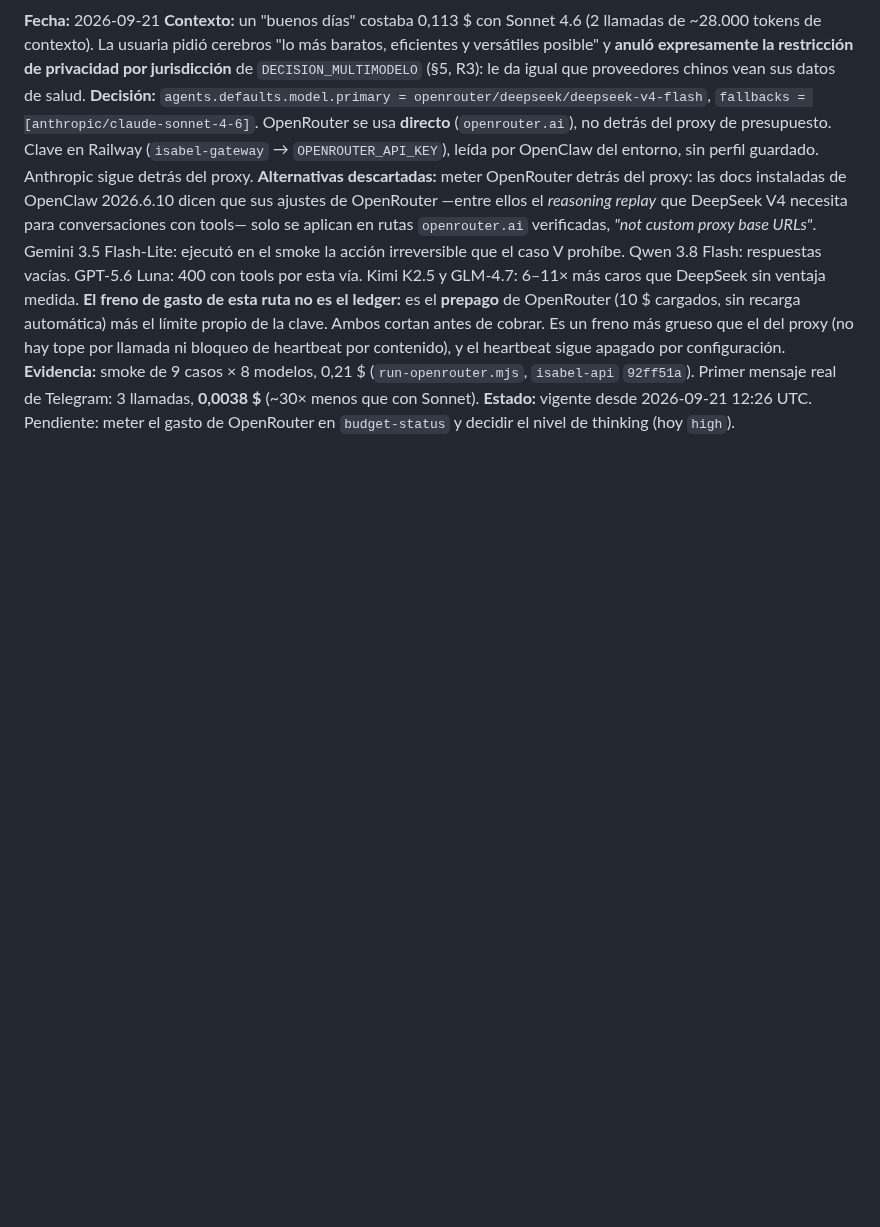
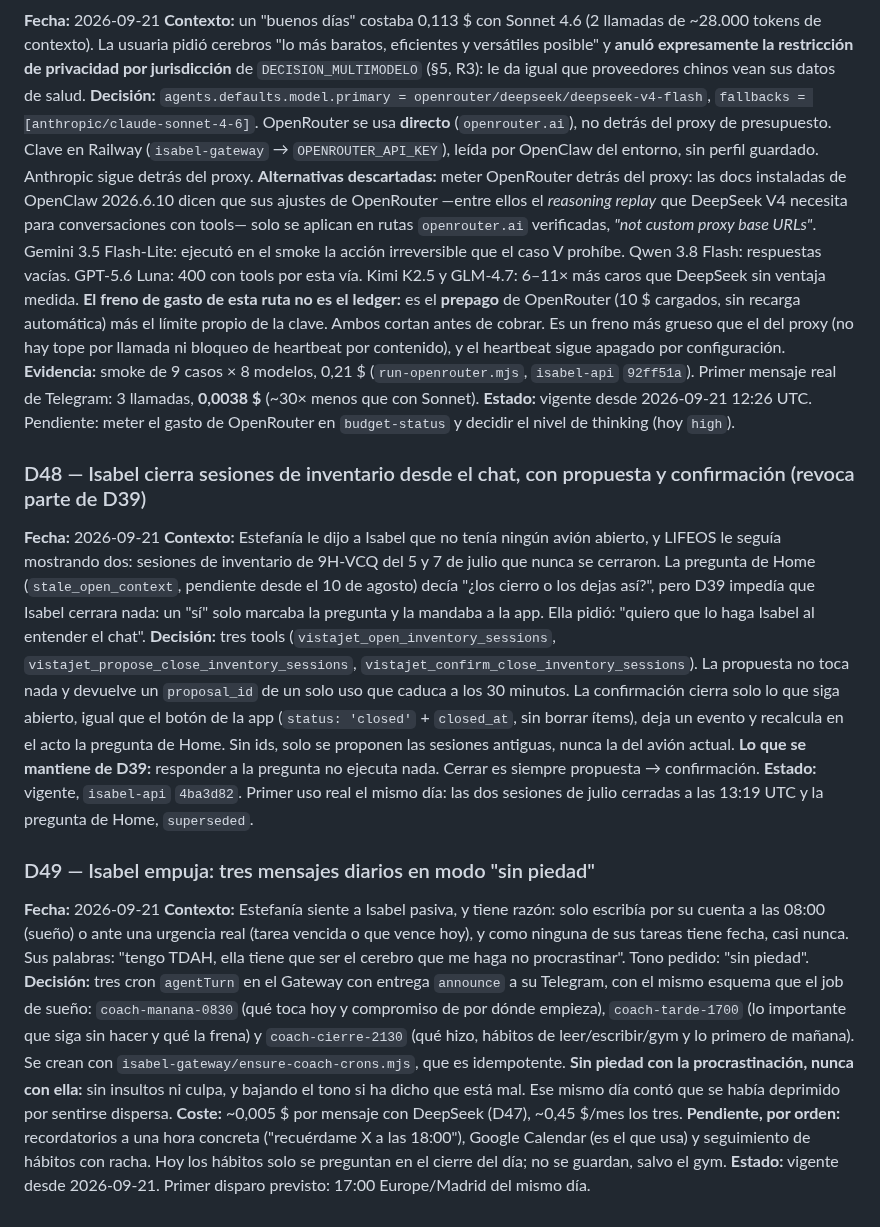
Before and after one commit to Elena2797/ElenaOS, a Markdown page: docs/DECISIONS.md, the part around the change. Drawn GitHub-style; blank space fills up the shorter version.

Commit message:
docs: D48 (cerrar inventarios desde el chat) y D49 (Isabel empuja), tareas por Telegram
Co-Authored-By: Claude Opus 5 <noreply@anthropic.com>

```diff
--- a/docs/DECISIONS.md
+++ b/docs/DECISIONS.md
@@ -433,3 +433,18 @@ Entregar por `chat.send` habría hecho que **cada notificación costara un turno
 **El freno de gasto de esta ruta no es el ledger:** es el **prepago** de OpenRouter (10 $ cargados, sin recarga automática) más el límite propio de la clave. Ambos cortan antes de cobrar. Es un freno más grueso que el del proxy (no hay tope por llamada ni bloqueo de heartbeat por contenido), y el heartbeat sigue apagado por configuración.
 **Evidencia:** smoke de 9 casos × 8 modelos, 0,21 $ (`run-openrouter.mjs`, `isabel-api` `92ff51a`). Primer mensaje real de Telegram: 3 llamadas, **0,0038 $** (~30× menos que con Sonnet).
 **Estado:** vigente desde 2026-09-21 12:26 UTC. Pendiente: meter el gasto de OpenRouter en `budget-status` y decidir el nivel de thinking (hoy `high`).
+
+### D48 — Isabel cierra sesiones de inventario desde el chat, con propuesta y confirmación (revoca parte de D39)
+**Fecha:** 2026-09-21
+**Contexto:** Estefanía le dijo a Isabel que no tenía ningún avión abierto, y LIFEOS le seguía mostrando dos: sesiones de inventario de 9H-VCQ del 5 y 7 de julio que nunca se cerraron. La pregunta de Home (`stale_open_context`, pendiente desde el 10 de agosto) decía "¿los cierro o los dejas así?", pero D39 impedía que Isabel cerrara nada: un "sí" solo marcaba la pregunta y la mandaba a la app. Ella pidió: "quiero que lo haga Isabel al entender el chat".
+**Decisión:** tres tools (`vistajet_open_inventory_sessions`, `vistajet_propose_close_inventory_sessions`, `vistajet_confirm_close_inventory_sessions`). La propuesta no toca nada y devuelve un `proposal_id` de un solo uso que caduca a los 30 minutos. La confirmación cierra solo lo que siga abierto, igual que el botón de la app (`status: 'closed'` + `closed_at`, sin borrar ítems), deja un evento y recalcula en el acto la pregunta de Home. Sin ids, solo se proponen las sesiones antiguas, nunca la del avión actual.
+**Lo que se mantiene de D39:** responder a la pregunta no ejecuta nada. Cerrar es siempre propuesta → confirmación.
+**Estado:** vigente, `isabel-api` `4ba3d82`. Primer uso real el mismo día: las dos sesiones de julio cerradas a las 13:19 UTC y la pregunta de Home, `superseded`.
+
+### D49 — Isabel empuja: tres mensajes diarios en modo "sin piedad"
+**Fecha:** 2026-09-21
+**Contexto:** Estefanía siente a Isabel pasiva, y tiene razón: solo escribía por su cuenta a las 08:00 (sueño) o ante una urgencia real (tarea vencida o que vence hoy), y como ninguna de sus tareas tiene fecha, casi nunca. Sus palabras: "tengo TDAH, ella tiene que ser el cerebro que me haga no procrastinar". Tono pedido: "sin piedad".
+**Decisión:** tres cron `agentTurn` en el Gateway con entrega `announce` a su Telegram, con el mismo esquema que el job de sueño: `coach-manana-0830` (qué toca hoy y compromiso de por dónde empieza), `coach-tarde-1700` (lo importante que siga sin hacer y qué la frena) y `coach-cierre-2130` (qué hizo, hábitos de leer/escribir/gym y lo primero de mañana). Se crean con `isabel-gateway/ensure-coach-crons.mjs`, que es idempotente. **Sin piedad con la procrastinación, nunca con ella:** sin insultos ni culpa, y bajando el tono si ha dicho que está mal. Ese mismo día contó que se había deprimido por sentirse dispersa.
+**Coste:** ~0,005 $ por mensaje con DeepSeek (D47), ~0,45 $/mes los tres.
+**Pendiente, por orden:** recordatorios a una hora concreta ("recuérdame X a las 18:00"), Google Calendar (es el que usa) y seguimiento de hábitos con racha. Hoy los hábitos solo se preguntan en el cierre del día; no se guardan, salvo el gym.
+**Estado:** vigente desde 2026-09-21. Primer disparo previsto: 17:00 Europe/Madrid del mismo día.
```
Also changed, not shown: docs/CHANGELOG.md (+7 -0 lines), docs/CURRENT_STATE.md (+1 -0 lines).
